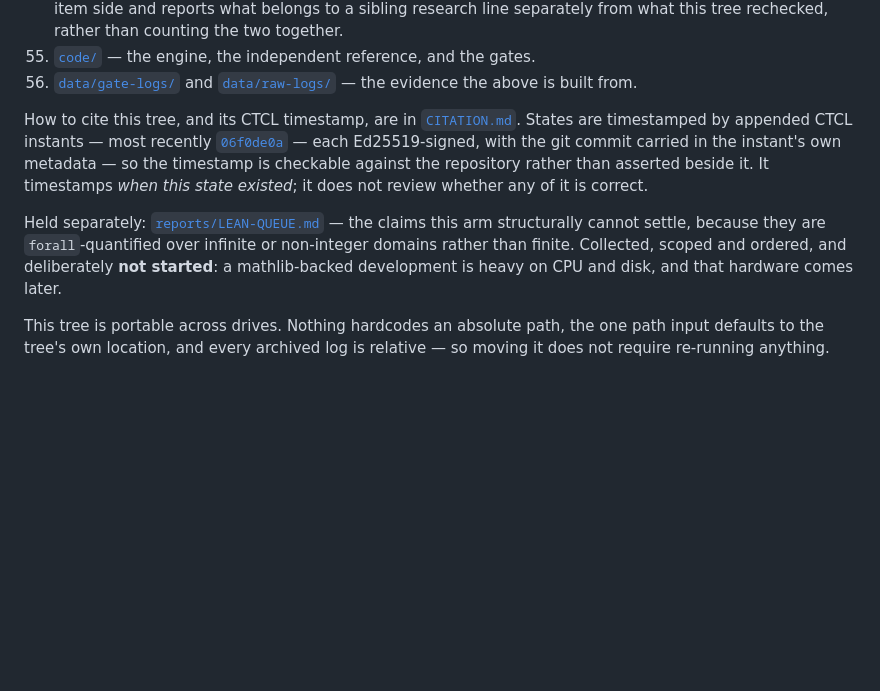
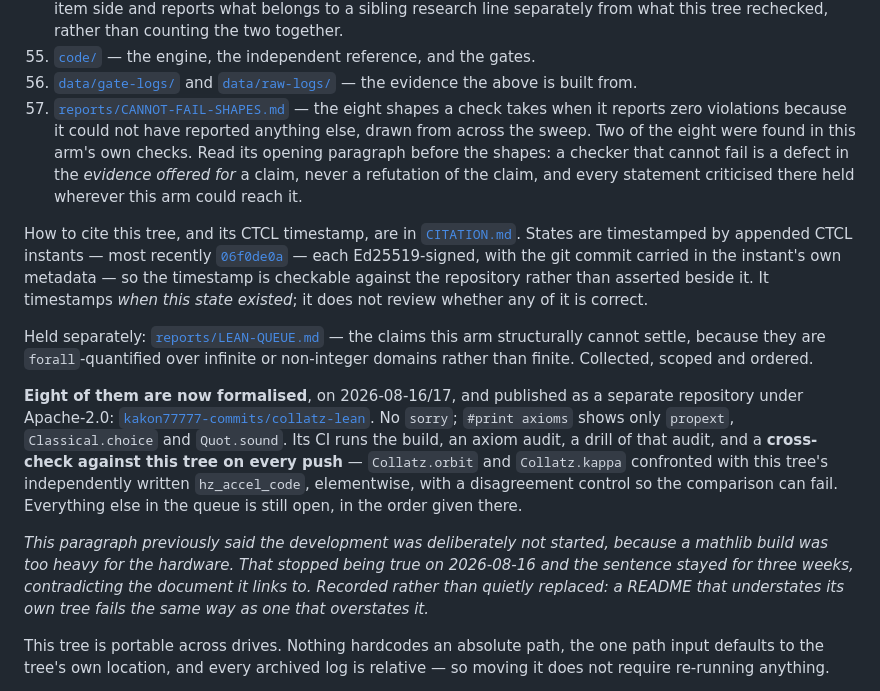
Before and after one commit to kakon77777-commits/amral-research-trees, a Markdown page: collatz-verification-zhuiheng/README.md, the part around the change. Rendered like a GitHub page; blank space fills up the shorter version.

```diff
--- a/collatz-verification-zhuiheng/README.md
+++ b/collatz-verification-zhuiheng/README.md
@@ -1212,6 +1212,13 @@ instance behind each band.
 55. [`code/`](./code/) — the engine, the independent reference, and the gates.
 56. [`data/gate-logs/`](./data/gate-logs/) and
    [`data/raw-logs/`](./data/raw-logs/) — the evidence the above is built from.
+57. [`reports/CANNOT-FAIL-SHAPES.md`](./reports/CANNOT-FAIL-SHAPES.md) — the
+   eight shapes a check takes when it reports zero violations because it could
+   not have reported anything else, drawn from across the sweep. Two of the
+   eight were found in this arm's own checks. Read its opening paragraph before
+   the shapes: a checker that cannot fail is a defect in the *evidence offered
+   for* a claim, never a refutation of the claim, and every statement criticised
+   there held wherever this arm could reach it.
 
 How to cite this tree, and its CTCL timestamp, are in
 [`CITATION.md`](./CITATION.md). States are timestamped by appended CTCL instants — most recently
@@ -1222,9 +1229,23 @@ whether any of it is correct.
 
 Held separately: [`reports/LEAN-QUEUE.md`](./reports/LEAN-QUEUE.md) — the claims
 this arm structurally cannot settle, because they are `forall`-quantified over
-infinite or non-integer domains rather than finite. Collected, scoped and ordered,
-and deliberately **not started**: a mathlib-backed development is heavy on CPU and
-disk, and that hardware comes later.
+infinite or non-integer domains rather than finite. Collected, scoped and ordered.
+
+**Eight of them are now formalised**, on 2026-08-16/17, and published as a
+separate repository under Apache-2.0:
+[`kakon77777-commits/collatz-lean`](https://github.com/kakon77777-commits/collatz-lean).
+No `sorry`; `#print axioms` shows only `propext`, `Classical.choice` and
+`Quot.sound`. Its CI runs the build, an axiom audit, a drill of that audit, and
+a **cross-check against this tree on every push** — `Collatz.orbit` and
+`Collatz.kappa` confronted with this tree's independently written
+`hz_accel_code`, elementwise, with a disagreement control so the comparison can
+fail. Everything else in the queue is still open, in the order given there.
+
+*This paragraph previously said the development was deliberately not started,
+because a mathlib build was too heavy for the hardware. That stopped being true
+on 2026-08-16 and the sentence stayed for three weeks, contradicting the
+document it links to. Recorded rather than quietly replaced: a README that
+understates its own tree fails the same way as one that overstates it.*
 
 This tree is portable across drives. Nothing hardcodes an absolute path, the one
 path input defaults to the tree's own location, and every archived log is
```
Also changed, not shown: collatz-verification-zhuiheng/reports/CANNOT-FAIL-SHAPES.md (added, +344 -0 lines).
